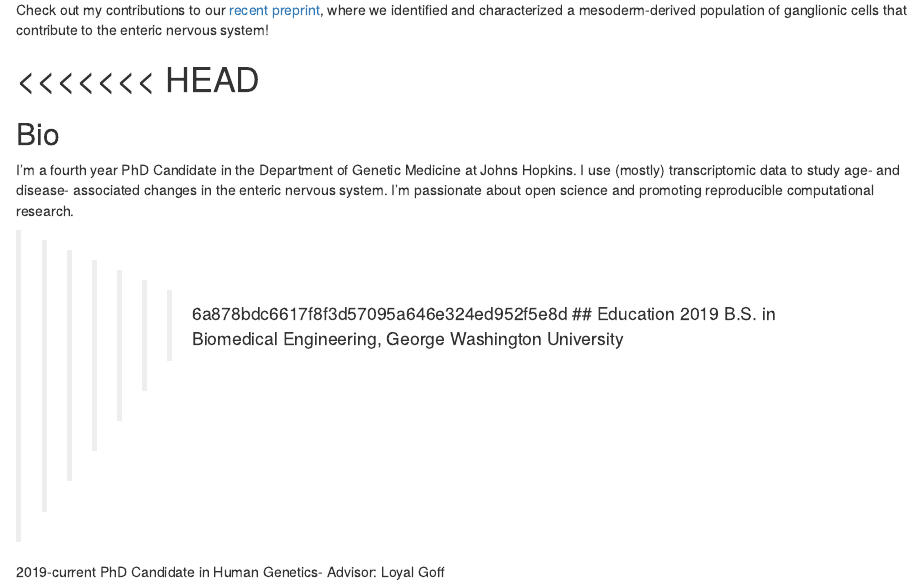
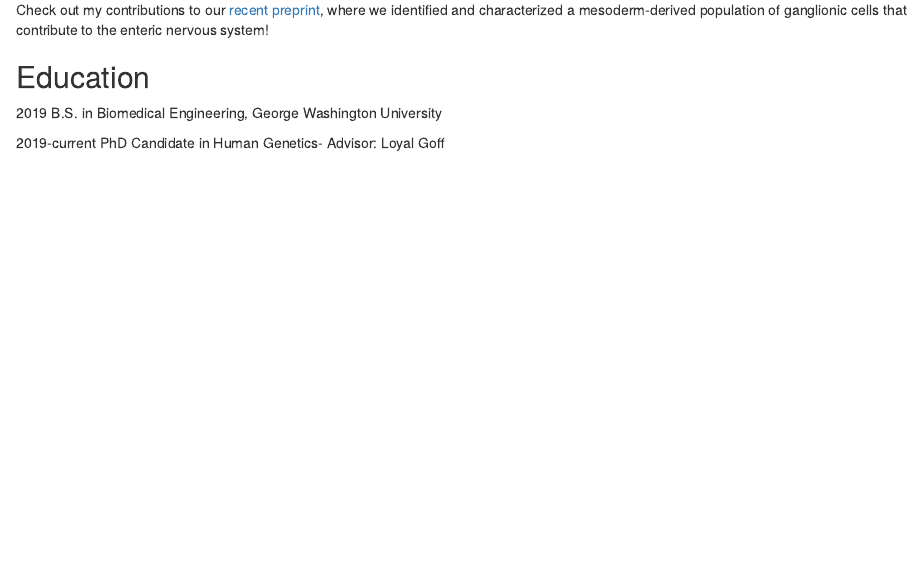
Before and after one commit to jaredslosberg/jaredslosberg.github.io, an R Markdown document (index.Rmd): the page in a window 1100 px wide, from 200 px down. Rendered offline with R 4.5, knitr and Pandoc, with nearby package versions; drawn as R Markdown's standard HTML page in place of the format the file asks for.

Commit message:
correct faulty merge

```diff
--- a/index.Rmd
+++ b/index.Rmd
@@ -22,15 +22,6 @@ system. I'm passionate about open science and promoting reproducible computation
 Check out my contributions to our [recent preprint](https://www.biorxiv.org/content/10.1101/2020.08.25.262832v1.full), where we identified and
 characterized a mesoderm-derived population of ganglionic cells that contribute to the enteric nervous system!
 
-<<<<<<< HEAD
-=======
-## Bio
-I'm a fourth year PhD Candidate in the Department of Genetic Medicine at Johns Hopkins.
-I use (mostly) transcriptomic data to study age- and disease- associated changes in the enteric nervous
-system. I'm passionate about open science and promoting reproducible computational research.
-
-
->>>>>>> 6a878bdc6617f8f3d57095a646e324ed952f5e8d
 ## Education
 2019 B.S. in Biomedical Engineering, George Washington University
 
```
Also changed, not shown: index.html.
